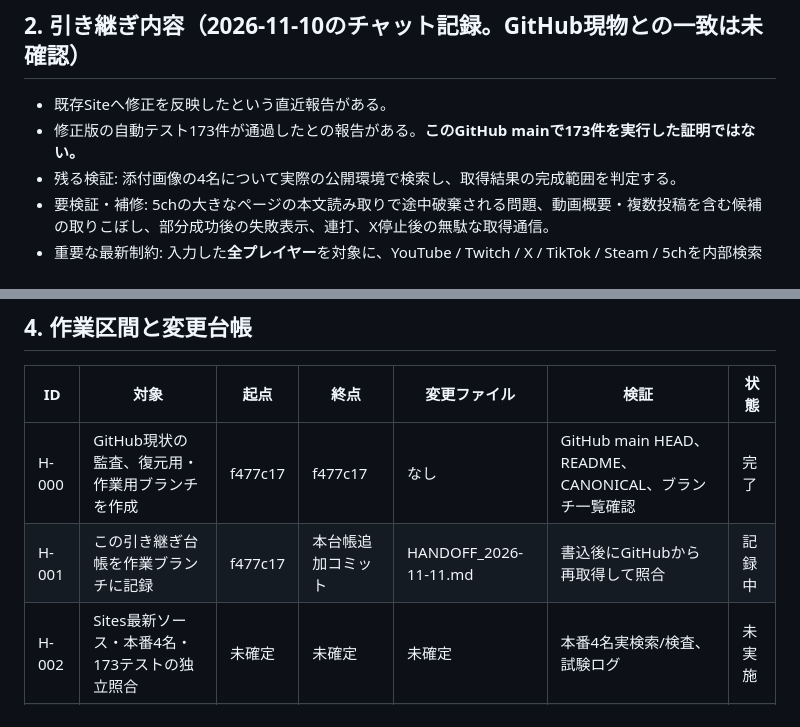
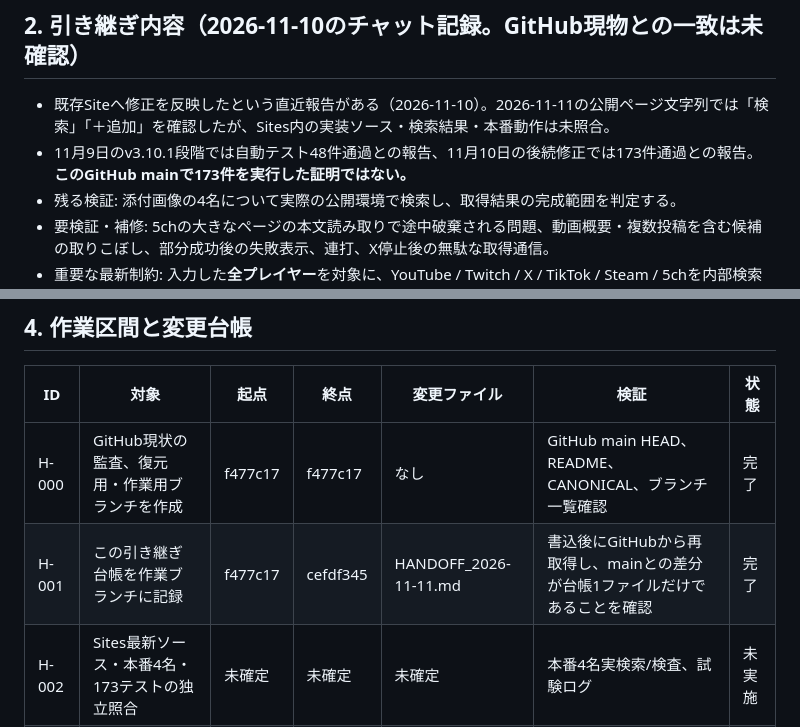
Before and after one commit to masaotokumoto12-ux/PlayerSearch-DBD, a Markdown page: HANDOFF_2026-11-11.md, 2 parts joined by grey strips. Rendered like a GitHub page.

Commit message:
docs(handoff): verify recorded start/stop points and separate test-report stages

```diff
--- a/HANDOFF_2026-11-11.md
+++ b/HANDOFF_2026-11-11.md
@@ -14,8 +14,8 @@
 - ChatGPT Sites共有版 `https://dbd-player-search.m-aa-k-one-for-all-a.chatgpt.site/` はGitHub Pagesと異なる配備系統。GitHubの復元用ブランチでSitesの内容まで復旧できるとは主張しない。
 
 ## 2. 引き継ぎ内容（2026-11-10のチャット記録。GitHub現物との一致は未確認）
-- 既存Siteへ修正を反映したという直近報告がある。
-- 修正版の自動テスト173件が通過したとの報告がある。**このGitHub mainで173件を実行した証明ではない。**
+- 既存Siteへ修正を反映したという直近報告がある（2026-11-10）。2026-11-11の公開ページ文字列では「検索」「＋追加」を確認したが、Sites内の実装ソース・検索結果・本番動作は未照合。
+- 11月9日のv3.10.1段階では自動テスト48件通過との報告、11月10日の後続修正では173件通過との報告。**このGitHub mainで173件を実行した証明ではない。**
 - 残る検証: 添付画像の4名について実際の公開環境で検索し、取得結果の完成範囲を判定する。
 - 要検証・補修: 5chの大きなページの本文読み取りで途中破棄される問題、動画概要・複数投稿を含む候補の取りこぼし、部分成功後の失敗表示、連打、X停止後の無駄な取得通信。
 - 重要な最新制約: 入力した**全プレイヤー**を対象に、YouTube / Twitch / X / TikTok / Steam / 5chを内部検索し、発見済みの根拠のある候補をアプリ内に表示。通常の媒体検索リンクを成果としない。
@@ -32,7 +32,7 @@
 | ID | 対象 | 起点 | 終点 | 変更ファイル | 検証 | 状態 |
 | --- | --- | --- | --- | --- | --- | --- |
 | H-000 | GitHub現状の監査、復元用・作業用ブランチを作成 | f477c17 | f477c17 | なし | GitHub main HEAD、README、CANONICAL、ブランチ一覧確認 | 完了 |
-| H-001 | この引き継ぎ台帳を作業ブランチに記録 | f477c17 | 本台帳追加コミット | HANDOFF_2026-11-11.md | 書込後にGitHubから再取得して照合 | 記録中 |
+| H-001 | この引き継ぎ台帳を作業ブランチに記録 | f477c17 | cefdf345 | HANDOFF_2026-11-11.md | 書込後にGitHubから再取得し、mainとの差分が台帳1ファイルだけであることを確認 | 完了 |
 | H-002 | Sites最新ソース・本番4名・173テストの独立照合 | 未確定 | 未確定 | 未確定 | 本番4名実検索/検査、試験ログ | 未実施 |
 | H-003 | 5ch抽出・全候補継続検索・部分成功・連打・停止処理の残課題 | 未確定 | 未確定 | 未確定 | 通信実測、6媒体、履歴、削除、互換、UI差分 | 未実施 |
 
```
